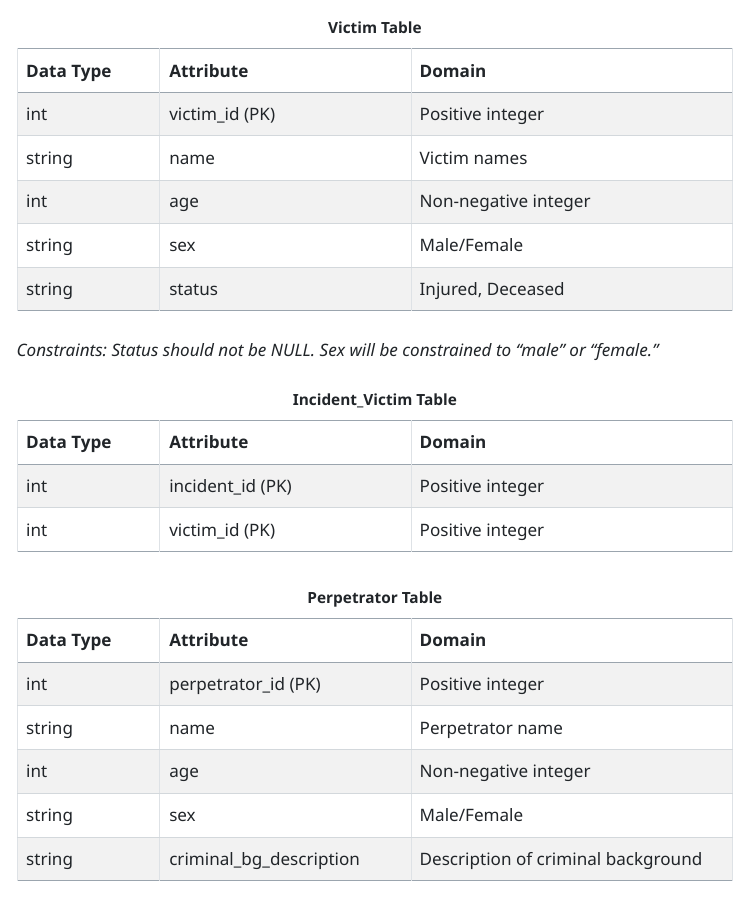
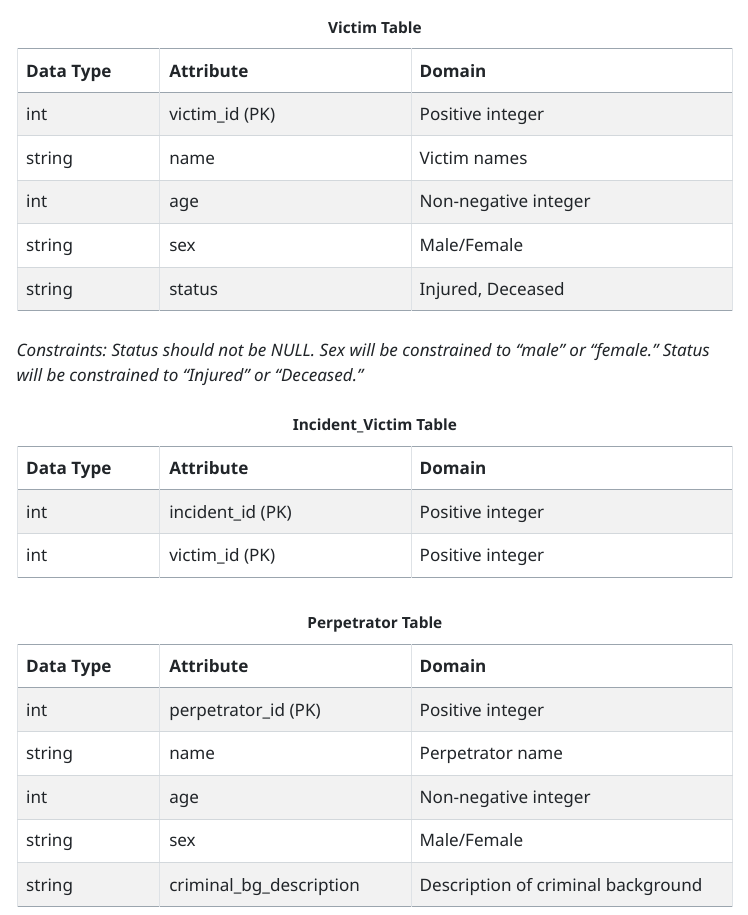
Before and after one commit to hcbryant9/masshooting-database, a Quarto document (reports/deliverable4.qmd): the page in a window 1100 px wide, from 4140 px down. The pictures show the output file reports/deliverable4.html that the author committed with the source, opened offline; menus at the side of the page are left out.

Commit message:
updates to deliverable

```diff
--- a/reports/deliverable4.qmd
+++ b/reports/deliverable4.qmd
@@ -122,7 +122,7 @@ erDiagram
 
 :  **Victim Table** {tbl-colwidths="[20,35,45]".striped .hover .bordered}
 
-*Constraints: Status should not be NULL. Sex will be constrained to "male" or "female."*
+*Constraints: Status should not be NULL. Sex will be constrained to "male" or "female." Status will be constrained to "Injured" or "Deceased."*
 
 | Data Type | Attribute        | Domain                       |
 |-----------|------------------|------------------------------|
```
Also changed, not shown: reports/deliverable4.html.
